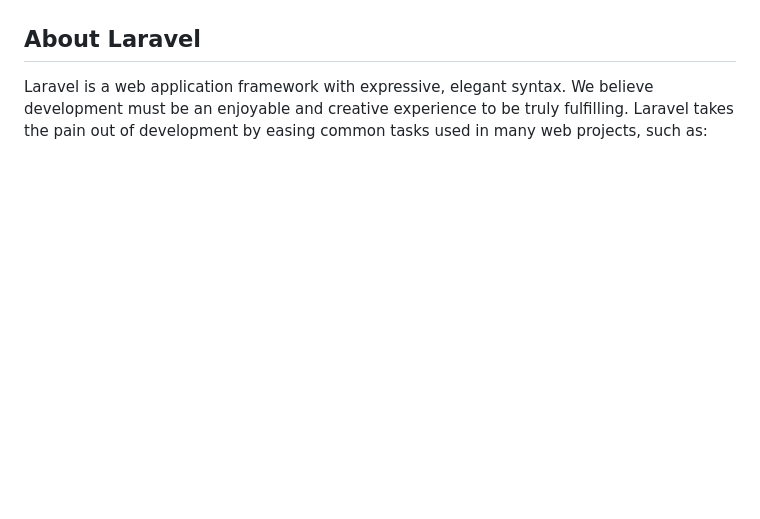
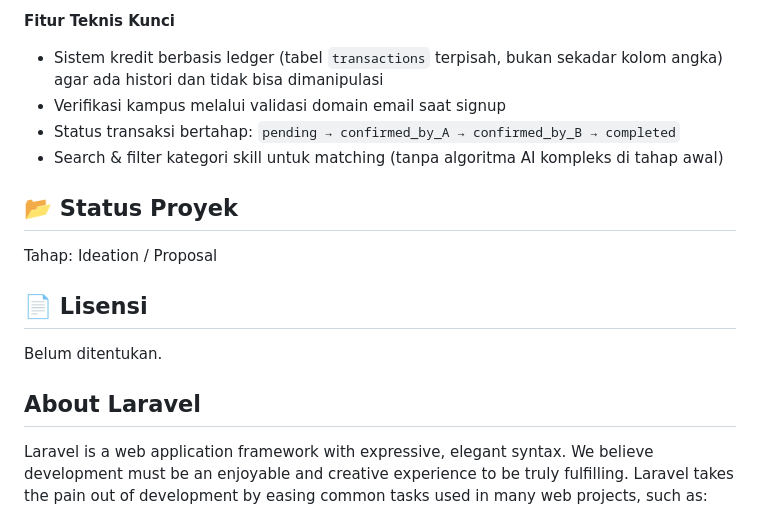
Before and after one commit to ahmadfaiz122/kata-faiz-kumpul-di-FC, a Markdown page: README.md, the part around one of its changes. GitHub-like rendering; blank space fills up the shorter version.

Commit message:
README.md
Added detailed project description and features for SkillSwapp.

```diff
--- a/README.md
+++ b/README.md
@@ -9,3 +70,17 @@
+**Fitur Teknis Kunci**
+- Sistem kredit berbasis ledger (tabel `transactions` terpisah, bukan sekadar kolom angka) agar ada histori dan tidak bisa dimanipulasi
+- Verifikasi kampus melalui validasi domain email saat signup
+- Status transaksi bertahap: `pending → confirmed_by_A → confirmed_by_B → completed`
+- Search & filter kategori skill untuk matching (tanpa algoritma AI kompleks di tahap awal)
+
+## 📂 Status Proyek
+
+Tahap: Ideation / Proposal
+
+## 📄 Lisensi
+
+Belum ditentukan.
+
 
 ## About Laravel
 
```
Also changed, not shown: other parts of README.md (+61 -0 lines).
